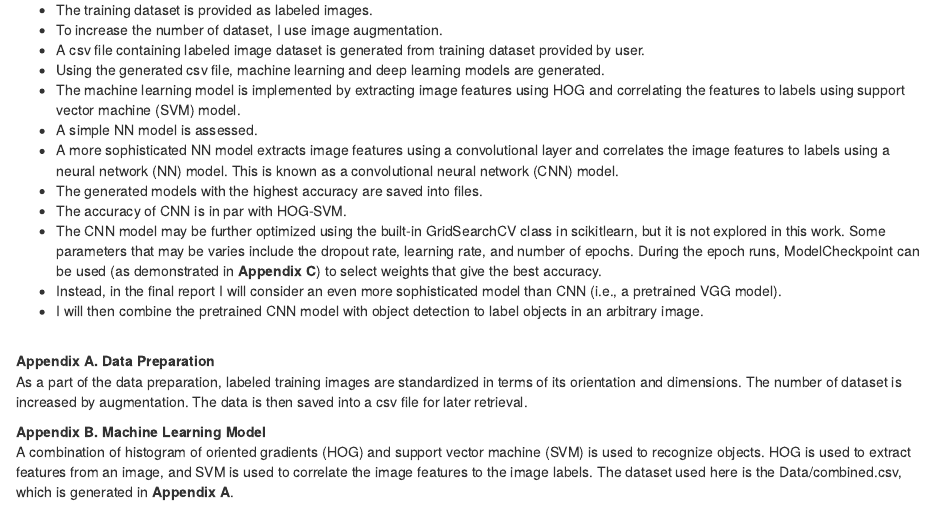
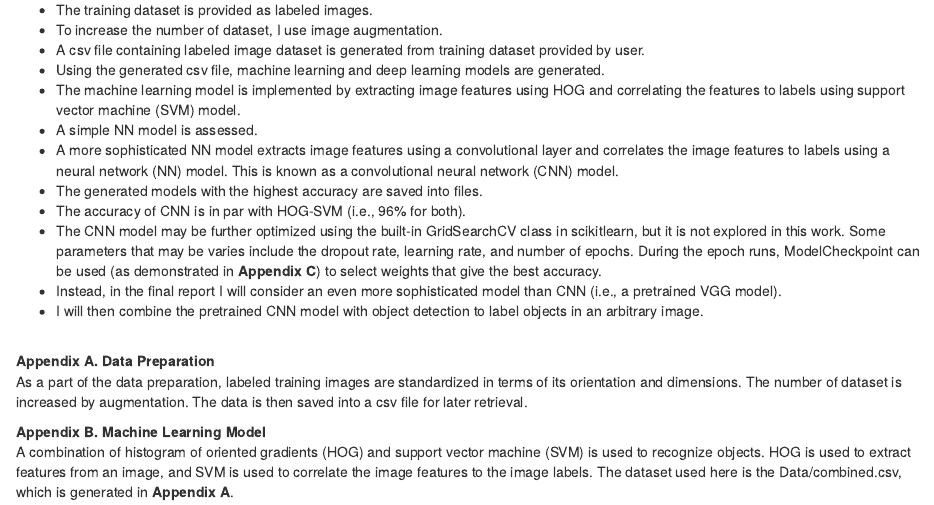
Before and after one commit to rayguna/Capstone-Projects, an R Markdown document (Capstone_project2/Capstone_project2_interim_report/Readme.Rmd): the page in a window 1100 px wide, from 6430 px down. Rendered offline with R 4.5, knitr and Pandoc, with nearby package versions.

Commit message:
Updated the contents of the Readme file.

```diff
--- a/Capstone_project2/Capstone_project2_interim_report/Readme.Rmd
+++ b/Capstone_project2/Capstone_project2_interim_report/Readme.Rmd
@@ -212,7 +212,7 @@ Please refer to **Appendix C** for details.<br>
 - A simple NN model is assessed.
 - A more sophisticated NN model extracts image features using a convolutional layer and correlates the image features to labels using a neural network (NN) model. This is known as a convolutional neural network (CNN) model.
 - The generated models with the highest accuracy are saved into files.
-- The accuracy of CNN is in par with HOG-SVM.
+- The accuracy of CNN is in par with HOG-SVM (i.e., 96% for both).
 - The CNN model may be further optimized using the built-in GridSearchCV class in scikitlearn, but it is not explored in this work. Some parameters that may be varies include the dropout rate, learning rate, and number of epochs. During the epoch runs, ModelCheckpoint can be used (as demonstrated in **Appendix C**) to select weights that give the best accuracy.
 - Instead, in the final report I will consider an even more sophisticated  model than CNN (i.e., a pretrained VGG model).
 - I will then combine the pretrained CNN model with object detection to label objects in an arbitrary image.
```
Also changed, not shown: Capstone_project2/Capstone_project2_interim_report/Readme.Rmd (1 more changed lines).
